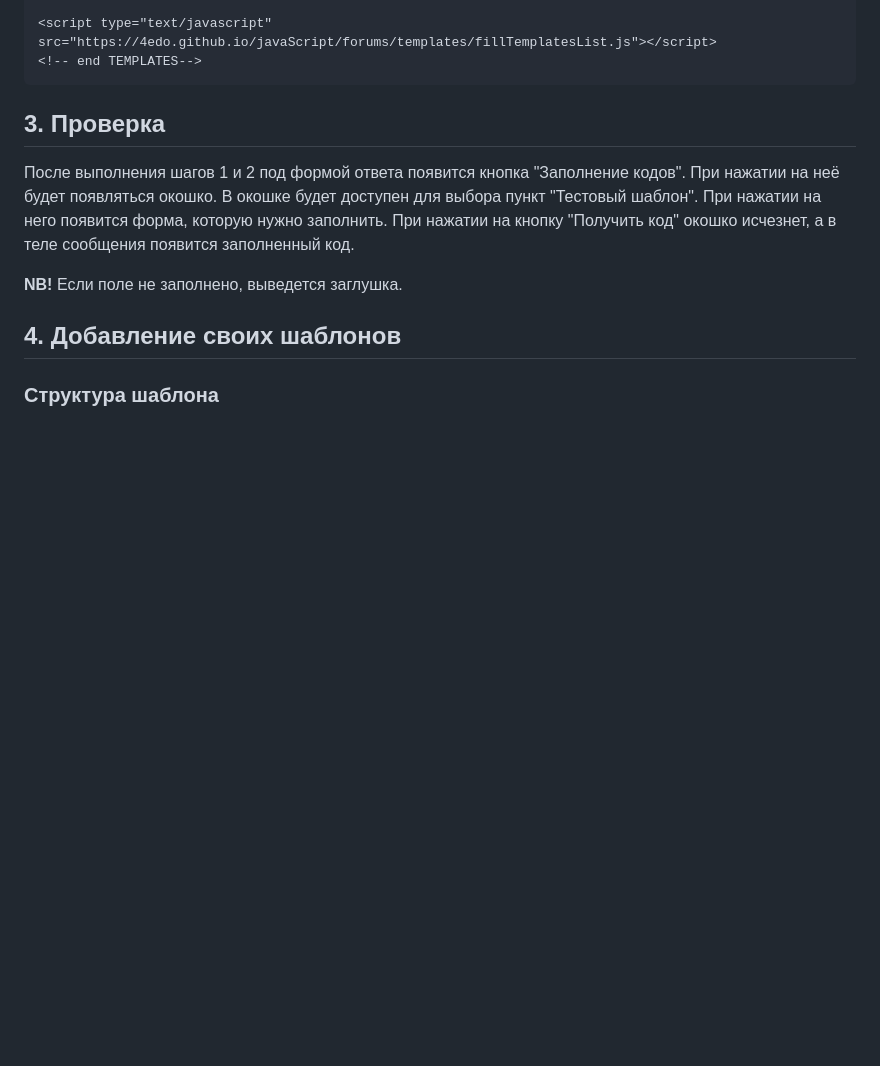
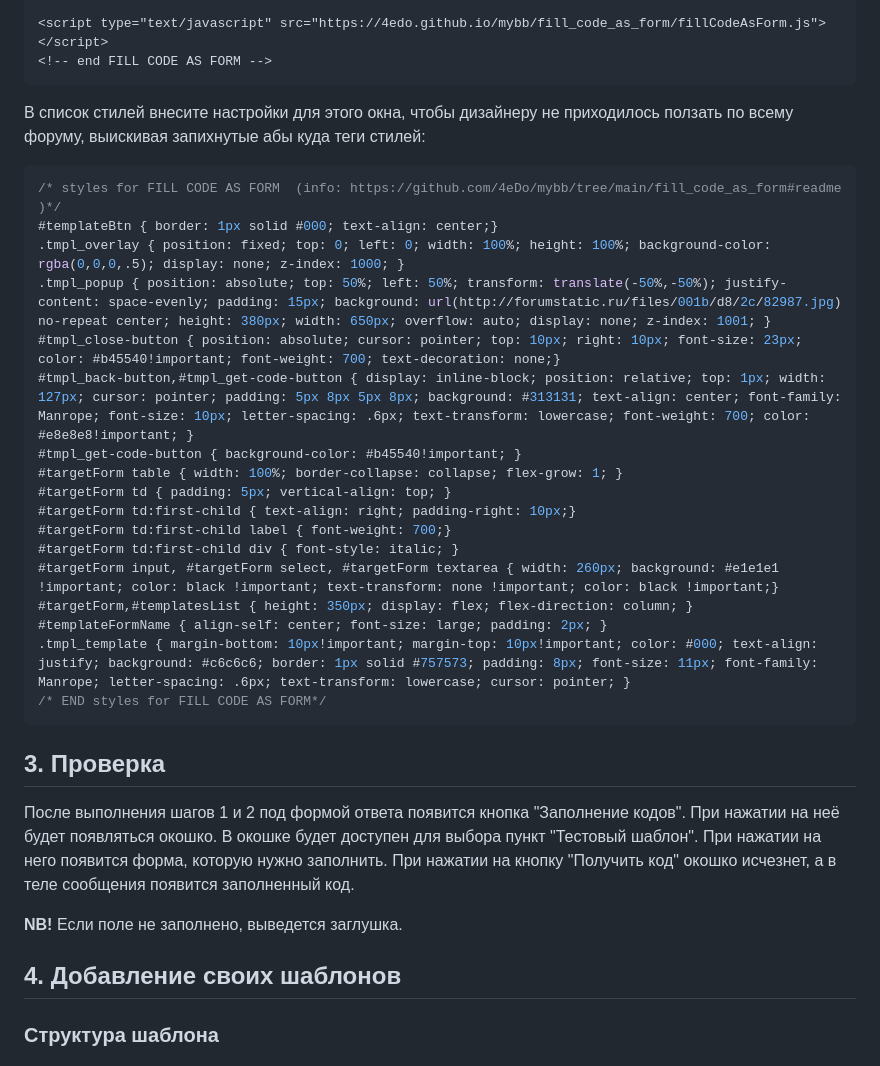
Before and after one commit to 4eDo/mybb, a Markdown page: fill_code_as_form/readme.md, the part around the change printed below. Drawn GitHub-style; blank space fills up the shorter version.

````diff
--- a/fill_code_as_form/readme.md
+++ b/fill_code_as_form/readme.md
@@ -120,6 +120,27 @@ _templates_user
 
-<script type="text/javascript" src="https://4edo.github.io/javaScript/forums/templates/fillTemplatesList.js"></script>
-<!-- end TEMPLATES-->
+<script type="text/javascript" src="https://4edo.github.io/mybb/fill_code_as_form/fillCodeAsForm.js"></script>
+<!-- end FILL CODE AS FORM -->
+```
+
+В список стилей внесите настройки для этого окна, чтобы дизайнеру не приходилось ползать по всему форуму, выискивая запихнутые абы куда теги стилей:
+```css
+/* styles for FILL CODE AS FORM  (info: https://github.com/4eDo/mybb/tree/main/fill_code_as_form#readme )*/
+#templateBtn { border: 1px solid #000; text-align: center;}
+.tmpl_overlay { position: fixed; top: 0; left: 0; width: 100%; height: 100%; background-color: rgba(0,0,0,.5); display: none; z-index: 1000; }
+.tmpl_popup { position: absolute; top: 50%; left: 50%; transform: translate(-50%,-50%); justify-content: space-evenly; padding: 15px; background: url(http://forumstatic.ru/files/001b/d8/2c/82987.jpg) no-repeat center; height: 380px; width: 650px; overflow: auto; display: none; z-index: 1001; }
+#tmpl_close-button { position: absolute; cursor: pointer; top: 10px; right: 10px; font-size: 23px; color: #b45540!important; font-weight: 700; text-decoration: none;}
+#tmpl_back-button,#tmpl_get-code-button { display: inline-block; position: relative; top: 1px; width: 127px; cursor: pointer; padding: 5px 8px 5px 8px; background: #313131; text-align: center; font-family: Manrope; font-size: 10px; letter-spacing: .6px; text-transform: lowercase; font-weight: 700; color: #e8e8e8!important; }
+#tmpl_get-code-button { background-color: #b45540!important; }
+#targetForm table { width: 100%; border-collapse: collapse; flex-grow: 1; }
+#targetForm td { padding: 5px; vertical-align: top; }
+#targetForm td:first-child { text-align: right; padding-right: 10px;}
+#targetForm td:first-child label { font-weight: 700;}
+#targetForm td:first-child div { font-style: italic; }
+#targetForm input, #targetForm select, #targetForm textarea { width: 260px; background: #e1e1e1 !important; color: black !important; text-transform: none !important; color: black !important;}
+#targetForm,#templatesList { height: 350px; display: flex; flex-direction: column; }
+#templateFormName { align-self: center; font-size: large; padding: 2px; }
+.tmpl_template { margin-bottom: 10px!important; margin-top: 10px!important; color: #000; text-align: justify; background: #c6c6c6; border: 1px solid #757573; padding: 8px; font-size: 11px; font-family: Manrope; letter-spacing: .6px; text-transform: lowercase; cursor: pointer; }
+/* END styles for FILL CODE AS FORM*/
 ```
 
 ## 3. Проверка
````
Also changed, not shown: other parts of fill_code_as_form/readme.md (+2 -2 lines).
